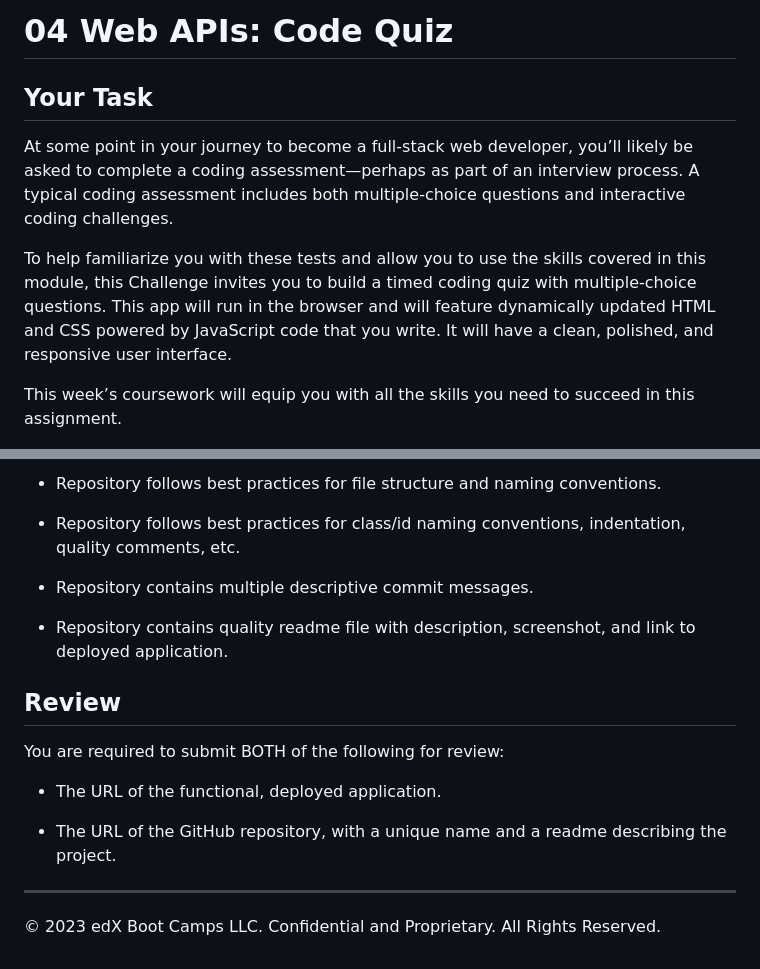
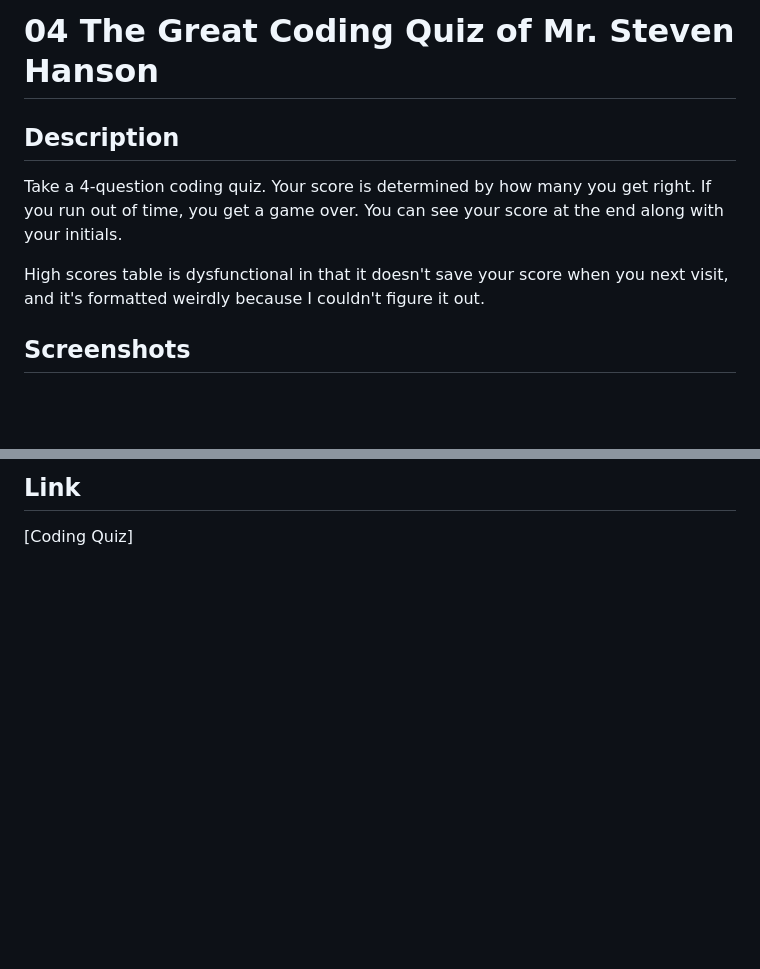
Before and after one commit to hansonsteven26/Coding-Quiz-Challenge4, a Markdown page: README.md, 2 parts joined by grey strips. Rendered like a GitHub page; blank space fills up the shorter version.

```diff
--- a/README.md
+++ b/README.md
@@ -1,10 +1,10 @@
-# 04 Web APIs: Code Quiz
+# 04 The Great Coding Quiz of Mr. Steven Hanson
 
-## Your Task
+## Description
 
-At some point in your journey to become a full-stack web developer, you’ll likely be asked to complete a coding assessment&mdash;perhaps as part of an interview process. A typical coding assessment includes both multiple-choice questions and interactive coding challenges.
+Take a 4-question coding quiz. Your score is determined by how many you get right. If you run out of time, you get a game over. You can see your score at the end along with your initials.
 
-To help familiarize you with these tests and allow you to use the skills covered in this module, this Challenge invites you to build a timed coding quiz with multiple-choice questions. This app will run in the browser and will feature dynamically updated HTML and CSS powered by JavaScript code that you write. It will have a clean, polished, and responsive user interface.
+High scores table is dysfunctional in that it doesn't save your score when you next visit, and it's formatted weirdly because I couldn't figure it out.
 
-This week’s coursework will equip you with all the skills you need to succeed in this assignment.
+## Screenshots
 
@@ -81,19 +17,2 @@ This Challenge is graded based on the following criteria:
-* Repository follows best practices for file structure and naming conventions.
-
-* Repository follows best practices for class/id naming conventions, indentation, quality comments, etc.
-
-* Repository contains multiple descriptive commit messages.
-
-* Repository contains quality readme file with description, screenshot, and link to deployed application.
-
-## Review
-
-You are required to submit BOTH of the following for review:
-
-* The URL of the functional, deployed application.
-
-* The URL of the GitHub repository, with a unique name and a readme describing the project.
-
----
-
-© 2023 edX Boot Camps LLC. Confidential and Proprietary. All Rights Reserved.
+## Link
+[Coding Quiz]
```
Also changed, not shown: other parts of README.md (+5 -69 lines), Assets/GameOver.png (added), Assets/MainPage.png (added), Assets/Question.png (added), Assets/Result.png (added), Assets/Scores.png (added), 2 other files.
